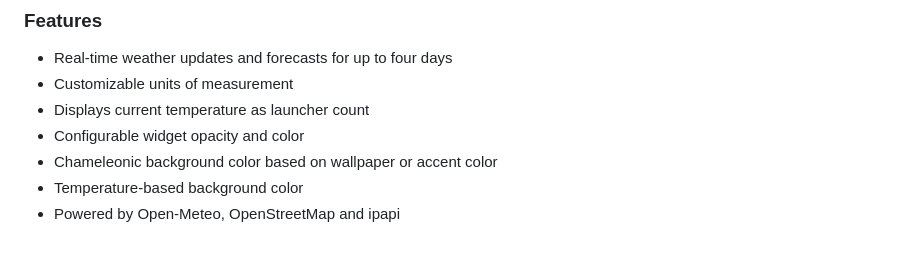
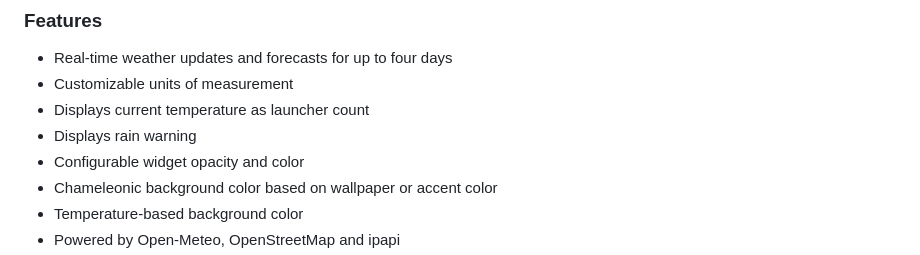
Before and after one commit to archisman-panigrahi/typhoon, a Markdown page: README.md, the part around the change. GitHub-like rendering.

```diff
--- a/README.md
+++ b/README.md
@@ -16,6 +16,7 @@ Originally based on [Stormcloud](http://github.com/consindo/stormcloud/) 1.1 by
 - Real-time weather updates and forecasts for up to four days
 - Customizable units of measurement
 - Displays current temperature as launcher count
+- Displays rain warning
 - Configurable widget opacity and color
 - Chameleonic background color based on wallpaper or accent color
 - Temperature-based background color
```
